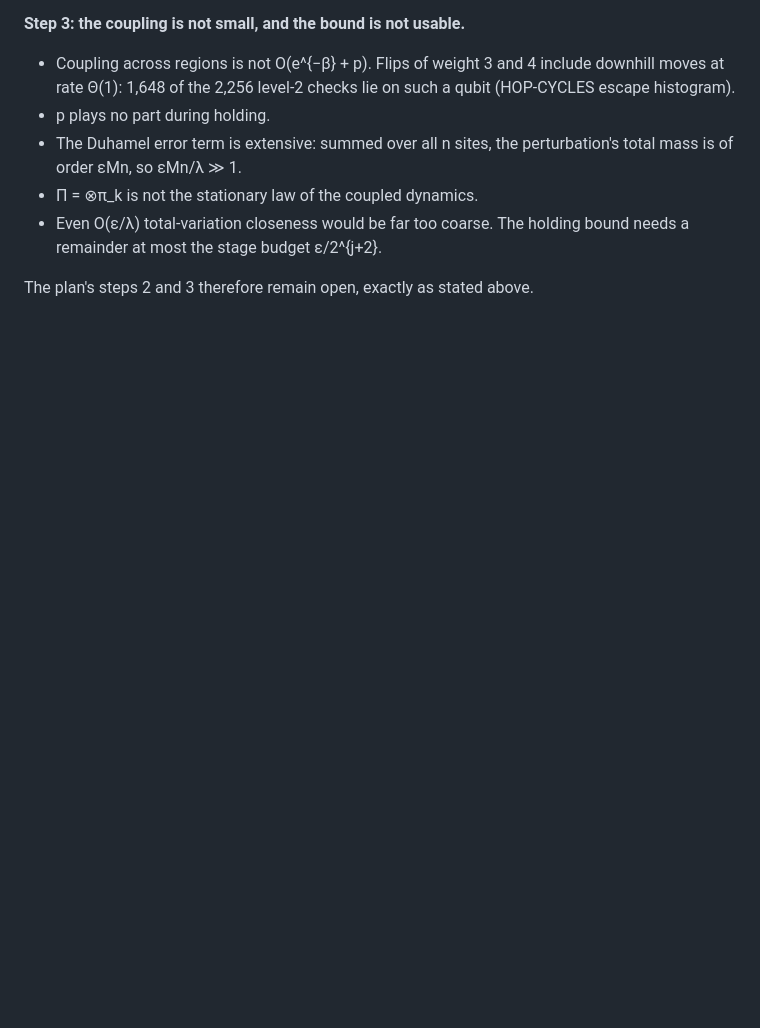
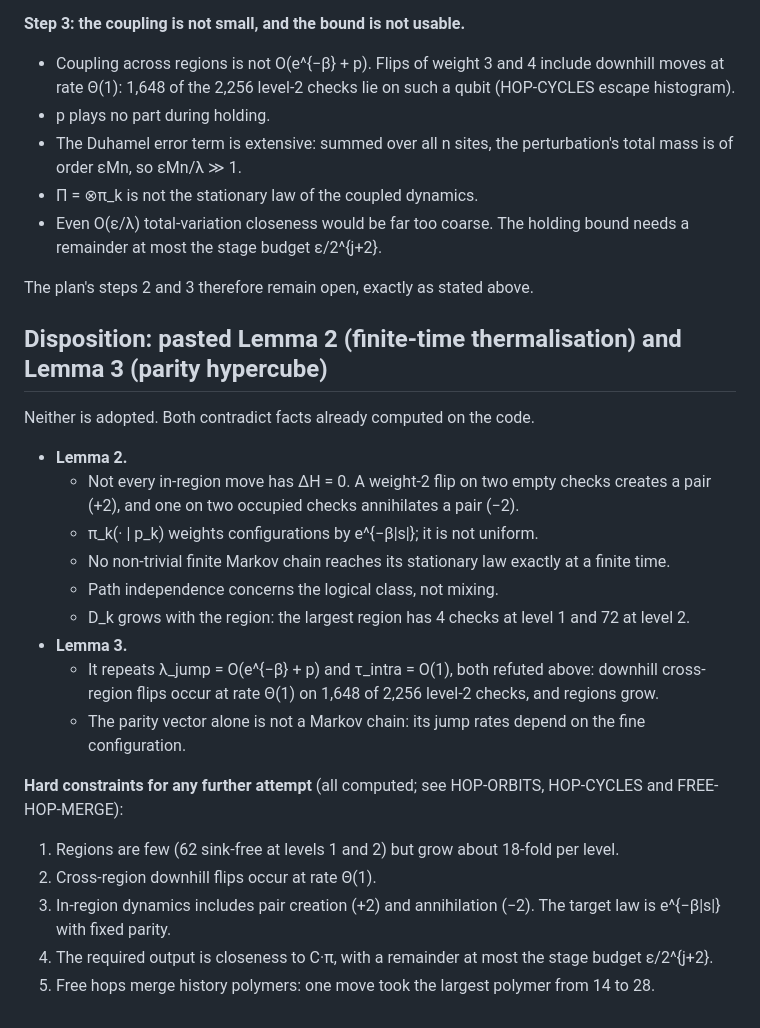
Before and after one commit to Tobillicious/snuffy-canon-edition, a Markdown page: REPAIRS-2026-10-26/PATAI-NOISY-PREPARATION-2026-10-26.md, the part around the change. GitHub-like rendering; blank space fills up the shorter version.

Commit message:
PATAI: disposition of pasted Lemmas 2-3; hard constraints for further attempts
Co-Authored-By: Claude Opus 5.5 <noreply@anthropic.com>
Claude-Session: https://claude.ai/code/session_011kzt3rBsL4MR9fK2hZoLzQ

```diff
--- a/REPAIRS-2026-10-26/PATAI-NOISY-PREPARATION-2026-10-26.md
+++ b/REPAIRS-2026-10-26/PATAI-NOISY-PREPARATION-2026-10-26.md
@@ -518,3 +518,30 @@ Not adopted. The paste reads "K small" as "regions bounded"; the opposite is the
   remainder at most the stage budget ε/2^{j+2}.
 
 The plan's steps 2 and 3 therefore remain open, exactly as stated above.
+
+## Disposition: pasted Lemma 2 (finite-time thermalisation) and Lemma 3 (parity hypercube)
+
+Neither is adopted. Both contradict facts already computed on the code.
+
+- **Lemma 2.**
+  - Not every in-region move has ΔH = 0. A weight-2 flip on two empty checks creates a pair (+2),
+    and one on two occupied checks annihilates a pair (−2).
+  - π_k(· | p_k) weights configurations by e^{−β|s|}; it is not uniform.
+  - No non-trivial finite Markov chain reaches its stationary law exactly at a finite time.
+  - Path independence concerns the logical class, not mixing.
+  - D_k grows with the region: the largest region has 4 checks at level 1 and 72 at level 2.
+- **Lemma 3.**
+  - It repeats λ_jump = O(e^{−β} + p) and τ_intra = O(1), both refuted above: downhill
+    cross-region flips occur at rate Θ(1) on 1,648 of 2,256 level-2 checks, and regions grow.
+  - The parity vector alone is not a Markov chain: its jump rates depend on the fine configuration.
+
+**Hard constraints for any further attempt** (all computed; see HOP-ORBITS, HOP-CYCLES and
+FREE-HOP-MERGE):
+
+1. Regions are few (62 sink-free at levels 1 and 2) but grow about 18-fold per level.
+2. Cross-region downhill flips occur at rate Θ(1).
+3. In-region dynamics includes pair creation (+2) and annihilation (−2). The target law is
+   e^{−β|s|} with fixed parity.
+4. The required output is closeness to C·π, with a remainder at most the stage budget
+   ε/2^{j+2}.
+5. Free hops merge history polymers: one move took the largest polymer from 14 to 28.
```
